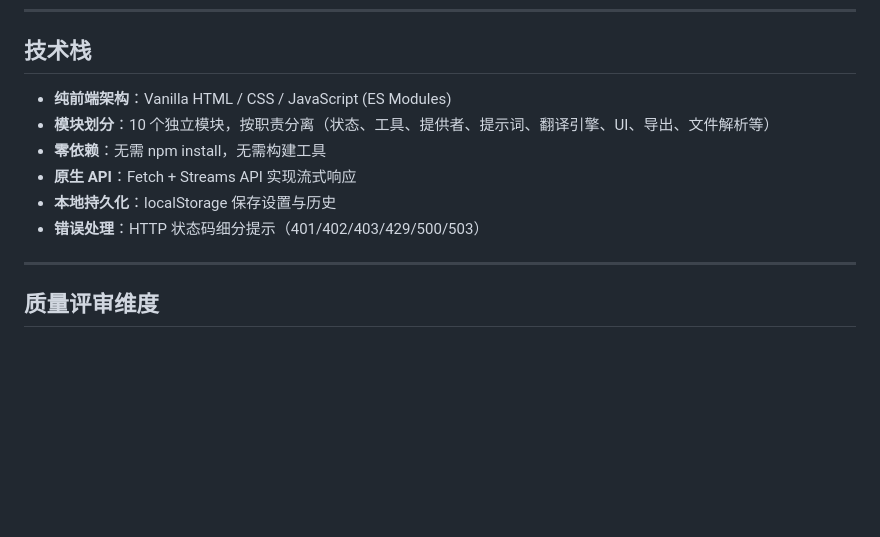
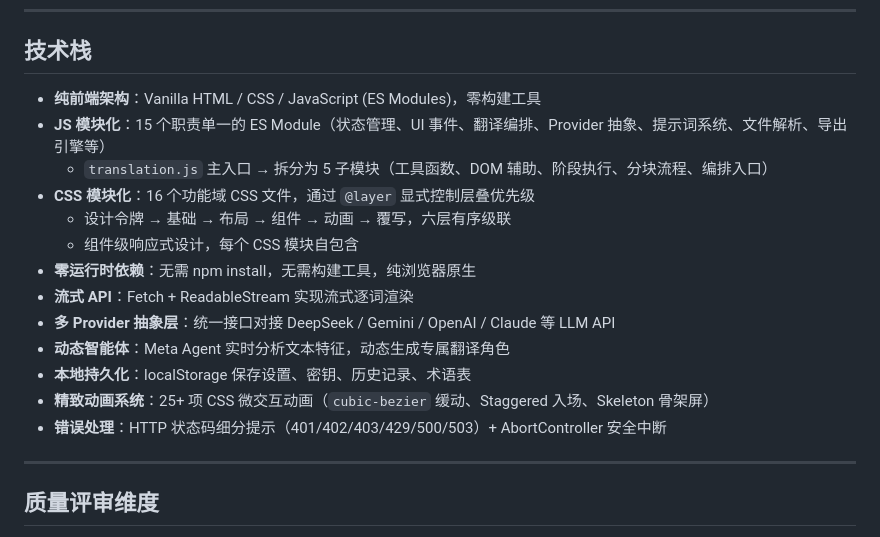
Before and after one commit to 5849mog/Prism-Translations, a Markdown page: README.md, the part around the change. Rendered like a GitHub page; blank space fills up the shorter version.

Commit message:
docs: 更新 README 技术栈板块，反映模块化架构现状

```diff
--- a/README.md
+++ b/README.md
@@ -188,12 +188,19 @@ D 路是 PrismTrans 的**独特设计**。在每次翻译开始前，系统会
 
 ## 技术栈
 
-- **纯前端架构**：Vanilla HTML / CSS / JavaScript (ES Modules)
-- **模块划分**：10 个独立模块，按职责分离（状态、工具、提供者、提示词、翻译引擎、UI、导出、文件解析等）
-- **零依赖**：无需 npm install，无需构建工具
-- **原生 API**：Fetch + Streams API 实现流式响应
-- **本地持久化**：localStorage 保存设置与历史
-- **错误处理**：HTTP 状态码细分提示（401/402/403/429/500/503）
+- **纯前端架构**：Vanilla HTML / CSS / JavaScript (ES Modules)，零构建工具
+- **JS 模块化**：15 个职责单一的 ES Module（状态管理、UI 事件、翻译编排、Provider 抽象、提示词系统、文件解析、导出引擎等）
+  - `translation.js` 主入口 → 拆分为 5 子模块（工具函数、DOM 辅助、阶段执行、分块流程、编排入口）
+- **CSS 模块化**：16 个功能域 CSS 文件，通过 `@layer` 显式控制层叠优先级
+  - 设计令牌 → 基础 → 布局 → 组件 → 动画 → 覆写，六层有序级联
+  - 组件级响应式设计，每个 CSS 模块自包含
+- **零运行时依赖**：无需 npm install，无需构建工具，纯浏览器原生
+- **流式 API**：Fetch + ReadableStream 实现流式逐词渲染
+- **多 Provider 抽象层**：统一接口对接 DeepSeek / Gemini / OpenAI / Claude 等 LLM API
+- **动态智能体**：Meta Agent 实时分析文本特征，动态生成专属翻译角色
+- **本地持久化**：localStorage 保存设置、密钥、历史记录、术语表
+- **精致动画系统**：25+ 项 CSS 微交互动画（`cubic-bezier` 缓动、Staggered 入场、Skeleton 骨架屏）
+- **错误处理**：HTTP 状态码细分提示（401/402/403/429/500/503）+ AbortController 安全中断
 
 ---
 
```
